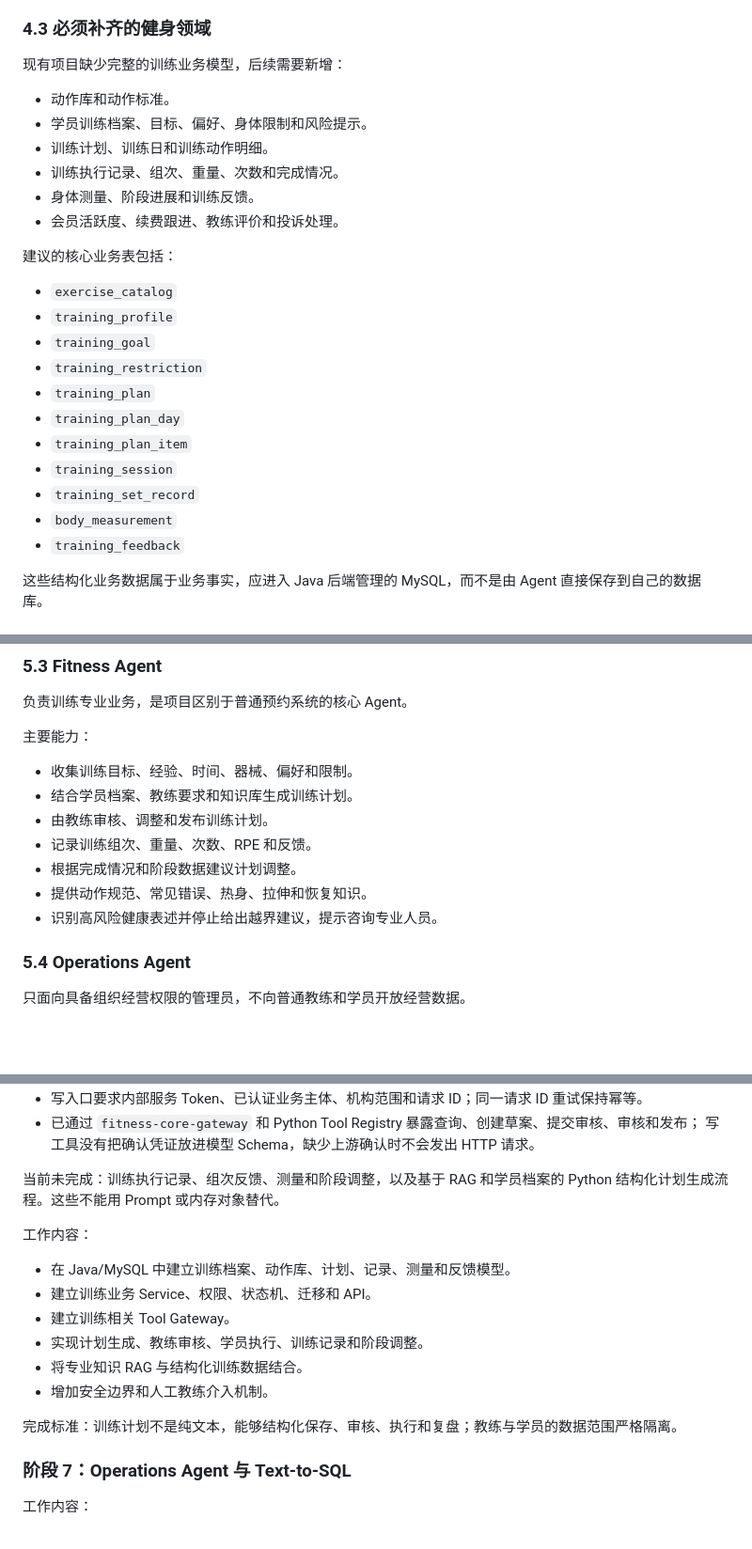
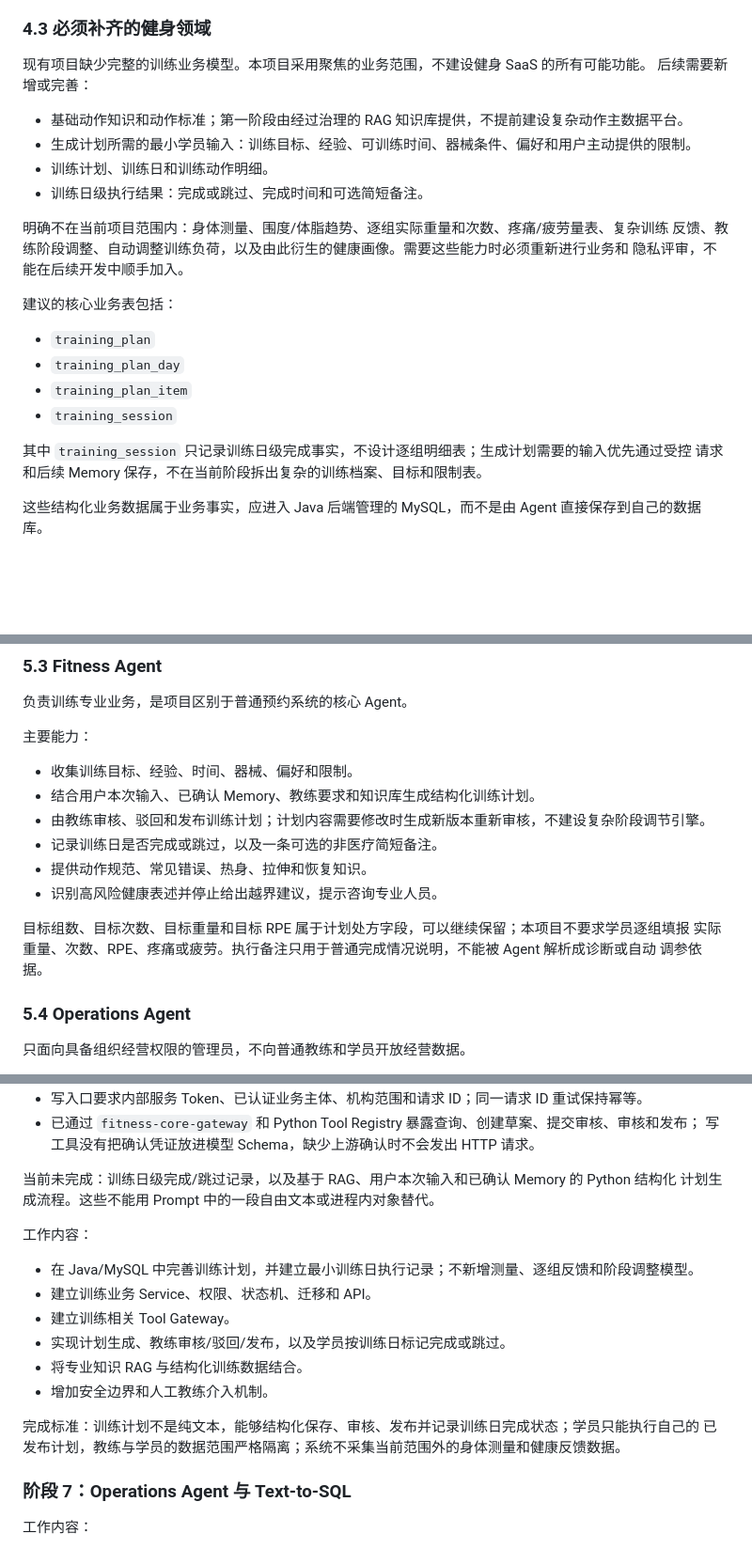
Before and after one commit to Dericccck/ai-fitness-platform, a Markdown page: docs/ai-fitness-agent-development-roadmap.md, 3 parts joined by grey strips. Shown at 94% size. Rendered like a GitHub page; blank space fills up the shorter version.

Commit message:
收敛训练业务为最小可落地闭环
将训练领域范围聚焦为结构化计划、教练审核发布和训练日级完成记录，保留目标组数、次数、重量与 RPE 等计划处方字段。

明确排除身体测量、围度体脂、逐组实绩、疼痛疲劳量表、复杂反馈、教练阶段调整和自动调参，并删除规划中对应旧表与残留描述，避免后续误开发。

同步更新 Fitness Agent 能力、数据库边界、确认风险分级、事件和实施顺序；本提交仅调整业务范围文档，不修改运行代码。

```diff
--- a/docs/ai-fitness-agent-development-roadmap.md
+++ b/docs/ai-fitness-agent-development-roadmap.md
@@ -74,28 +74,27 @@
 
 ### 4.3 必须补齐的健身领域
 
-现有项目缺少完整的训练业务模型，后续需要新增：
+现有项目缺少完整的训练业务模型。本项目采用聚焦的业务范围，不建设健身 SaaS 的所有可能功能。
+后续需要新增或完善：
 
-- 动作库和动作标准。
-- 学员训练档案、目标、偏好、身体限制和风险提示。
+- 基础动作知识和动作标准；第一阶段由经过治理的 RAG 知识库提供，不提前建设复杂动作主数据平台。
+- 生成计划所需的最小学员输入：训练目标、经验、可训练时间、器械条件、偏好和用户主动提供的限制。
 - 训练计划、训练日和训练动作明细。
-- 训练执行记录、组次、重量、次数和完成情况。
-- 身体测量、阶段进展和训练反馈。
-- 会员活跃度、续费跟进、教练评价和投诉处理。
+- 训练日级执行结果：完成或跳过、完成时间和可选简短备注。
+
+明确不在当前项目范围内：身体测量、围度/体脂趋势、逐组实际重量和次数、疼痛/疲劳量表、复杂训练
+反馈、教练阶段调整、自动调整训练负荷，以及由此衍生的健康画像。需要这些能力时必须重新进行业务和
+隐私评审，不能在后续开发中顺手加入。
 
 建议的核心业务表包括：
 
-- `exercise_catalog`
-- `training_profile`
-- `training_goal`
-- `training_restriction`
 - `training_plan`
 - `training_plan_day`
 - `training_plan_item`
 - `training_session`
-- `training_set_record`
-- `body_measurement`
-- `training_feedback`
+
+其中 `training_session` 只记录训练日级完成事实，不设计逐组明细表；生成计划需要的输入优先通过受控
+请求和后续 Memory 保存，不在当前阶段拆出复杂的训练档案、目标和限制表。
 
 这些结构化业务数据属于业务事实，应进入 Java 后端管理的 MySQL，而不是由 Agent 直接保存到自己的数据库。
 
@@ -131,12 +130,15 @@
 主要能力：
 
 - 收集训练目标、经验、时间、器械、偏好和限制。
-- 结合学员档案、教练要求和知识库生成训练计划。
-- 由教练审核、调整和发布训练计划。
-- 记录训练组次、重量、次数、RPE 和反馈。
-- 根据完成情况和阶段数据建议计划调整。
+- 结合用户本次输入、已确认 Memory、教练要求和知识库生成结构化训练计划。
+- 由教练审核、驳回和发布训练计划；计划内容需要修改时生成新版本重新审核，不建设复杂阶段调节引擎。
+- 记录训练日是否完成或跳过，以及一条可选的非医疗简短备注。
 - 提供动作规范、常见错误、热身、拉伸和恢复知识。
 - 识别高风险健康表述并停止给出越界建议，提示咨询专业人员。
+
+目标组数、目标次数、目标重量和目标 RPE 属于计划处方字段，可以继续保留；本项目不要求学员逐组填报
+实际重量、次数、RPE、疼痛或疲劳。执行备注只用于普通完成情况说明，不能被 Agent 解析成诊断或自动
+调参依据。
 
 ### 5.4 Operations Agent
 
@@ -832,19 +834,20 @@ OCR 适配器、独立 OCR 服务骨架、离线评测门禁和真实 ClamAV 联
 - 已通过 `fitness-core-gateway` 和 Python Tool Registry 暴露查询、创建草案、提交审核、审核和发布；
   写工具没有把确认凭证放进模型 Schema，缺少上游确认时不会发出 HTTP 请求。
 
-当前未完成：训练执行记录、组次反馈、测量和阶段调整，以及基于 RAG 和学员档案的 Python
-结构化计划生成流程。这些不能用 Prompt 或内存对象替代。
+当前未完成：训练日级完成/跳过记录，以及基于 RAG、用户本次输入和已确认 Memory 的 Python 结构化
+计划生成流程。这些不能用 Prompt 中的一段自由文本或进程内对象替代。
 
 工作内容：
 
-- 在 Java/MySQL 中建立训练档案、动作库、计划、记录、测量和反馈模型。
+- 在 Java/MySQL 中完善训练计划，并建立最小训练日执行记录；不新增测量、逐组反馈和阶段调整模型。
 - 建立训练业务 Service、权限、状态机、迁移和 API。
 - 建立训练相关 Tool Gateway。
-- 实现计划生成、教练审核、学员执行、训练记录和阶段调整。
+- 实现计划生成、教练审核/驳回/发布，以及学员按训练日标记完成或跳过。
 - 将专业知识 RAG 与结构化训练数据结合。
 - 增加安全边界和人工教练介入机制。
 
-完成标准：训练计划不是纯文本，能够结构化保存、审核、执行和复盘；教练与学员的数据范围严格隔离。
+完成标准：训练计划不是纯文本，能够结构化保存、审核、发布并记录训练日完成状态；学员只能执行自己的
+已发布计划，教练与学员的数据范围严格隔离；系统不采集当前范围外的身体测量和健康反馈数据。
 
 ### 阶段 7：Operations Agent 与 Text-to-SQL
 
```
Also changed, not shown: other parts of docs/ai-fitness-agent-development-roadmap.md (+6 -6 lines).
